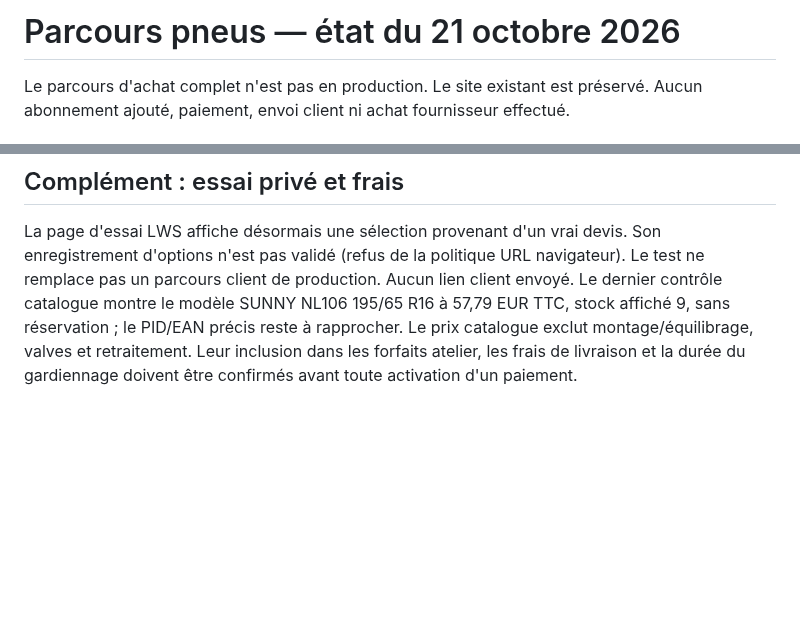
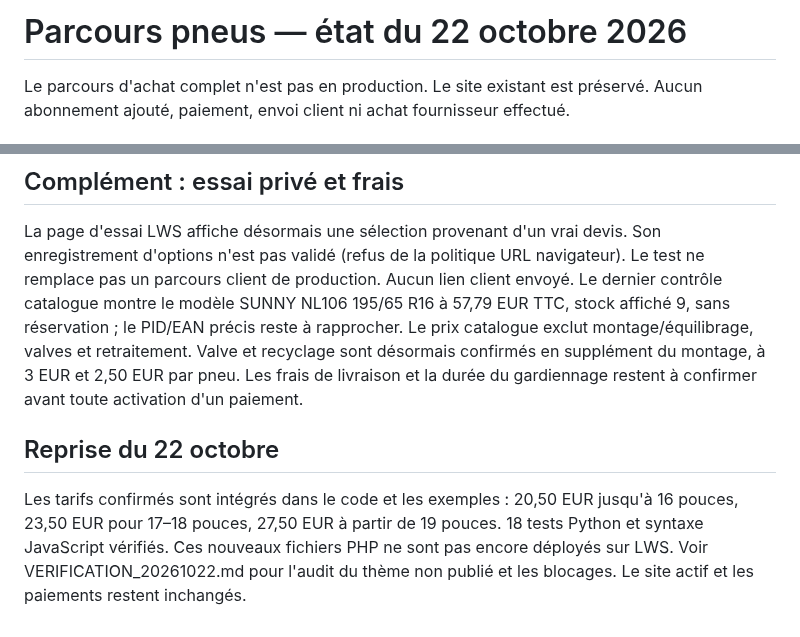
Before and after one commit to vosgespneus-cell/Agent-r-seaux-sociaux, a Markdown page: prototypes/pneus_checkout/README.md, 2 parts joined by grey strips. GitHub-like rendering; blank space fills up the shorter version.

Commit message:
Update project status after confirmed tariffs and theme inspection

```diff
--- a/prototypes/pneus_checkout/README.md
+++ b/prototypes/pneus_checkout/README.md
@@ -1,4 +1,4 @@
-# Parcours pneus — état du 21 octobre 2026
+# Parcours pneus — état du 22 octobre 2026
 
 Le parcours d'achat complet n'est pas en production. Le site existant est préservé.
 Aucun abonnement ajouté, paiement, envoi client ni achat fournisseur effectué.
@@ -56,6 +56,13 @@ Son enregistrement d'options n'est pas validé (refus de la politique URL naviga
 Le test ne remplace pas un parcours client de production. Aucun lien client envoyé.
 Le dernier contrôle catalogue montre le modèle SUNNY NL106 195/65 R16 à 57,79 EUR
 TTC, stock affiché 9, sans réservation ; le PID/EAN précis reste à rapprocher.
-Le prix catalogue exclut montage/équilibrage, valves et retraitement. Leur inclusion
-dans les forfaits atelier, les frais de livraison et la durée du gardiennage
-doivent être confirmés avant toute activation d'un paiement.
+Le prix catalogue exclut montage/équilibrage, valves et retraitement. Valve et recyclage sont désormais confirmés en supplément du montage,
+à 3 EUR et 2,50 EUR par pneu. Les frais de livraison et la durée du gardiennage
+restent à confirmer avant toute activation d'un paiement.
+
+## Reprise du 22 octobre
+Les tarifs confirmés sont intégrés dans le code et les exemples : 20,50 EUR jusqu'à
+16 pouces, 23,50 EUR pour 17–18 pouces, 27,50 EUR à partir de 19 pouces.
+18 tests Python et syntaxe JavaScript vérifiés. Ces nouveaux fichiers PHP ne sont
+pas encore déployés sur LWS. Voir VERIFICATION_20261022.md pour l'audit du thème
+non publié et les blocages. Le site actif et les paiements restent inchangés.
```
